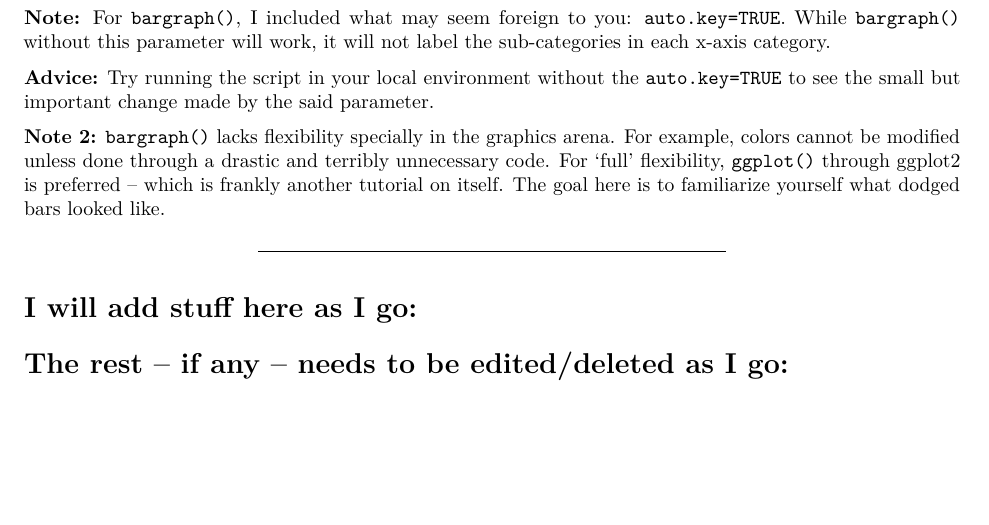
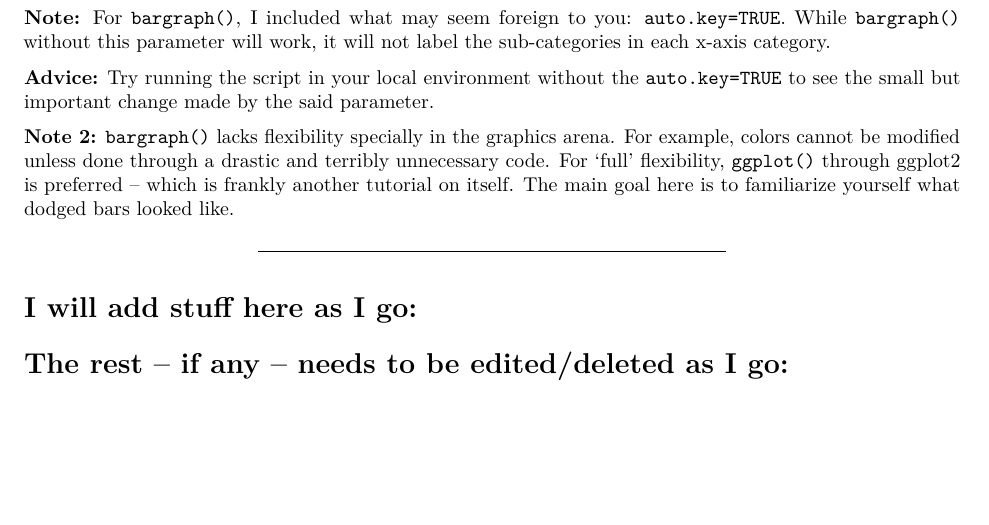
Before and after one commit to jmtfeliciano/R_TitanicData, an R Markdown document (R_TitanicNotebook.Rmd): part of page 17 of 17, cut so that both start at the same text. Rendered offline with R 4.5, knitr and Pandoc, then LaTeX, with nearby package versions; some code elsewhere in the file could not run offline; common packages that the code uses without loading them are loaded.

Commit message:
Minor text edit

```diff
--- a/R_TitanicNotebook.Rmd
+++ b/R_TitanicNotebook.Rmd
@@ -385,7 +385,7 @@ __Note:__ For `bargraph()`, I included what may seem foreign to you:  `auto.key=
 
 __Advice:__ Try running the script in your local environment without the `auto.key=TRUE` to see the small but important change made by the said parameter.
 
-__Note 2:__ `bargraph()` lacks flexibility specially in the graphics arena.  For example, colors cannot be modified unless done through a drastic and terribly unnecessary code.  For 'full' flexibility, `ggplot()` through ggplot2 is preferred -- which is frankly another tutorial on itself.  The goal here is to familiarize yourself what dodged bars looked like.
+__Note 2:__ `bargraph()` lacks flexibility specially in the graphics arena.  For example, colors cannot be modified unless done through a drastic and terribly unnecessary code.  For 'full' flexibility, `ggplot()` through ggplot2 is preferred -- which is frankly another tutorial on itself.  The main goal here is to familiarize yourself what dodged bars looked like.
 
 
 
```
Also changed, not shown: 1 other file.
